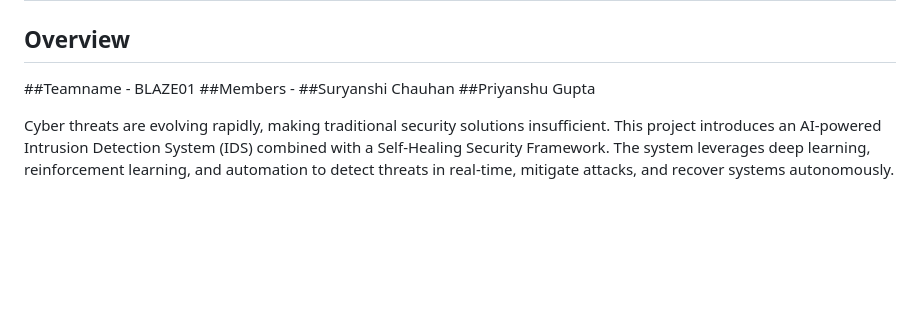
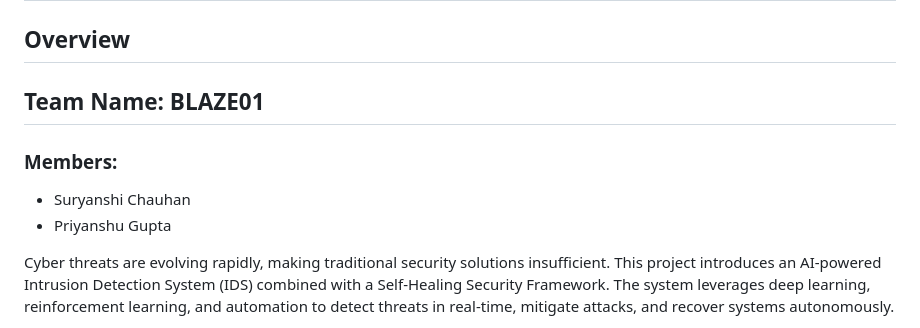
Before and after one commit to Priyanshu14G/Intrusion_detection, a Markdown page: README.md, the part around the change. Rendered like a GitHub page; blank space fills up the shorter version.

```diff
--- a/README.md
+++ b/README.md
@@ -1,10 +1,11 @@
 ## AI-Powered Intrusion Detection & Self-Healing Security Framework
 
 ## Overview
-##Teamname - BLAZE01
-##Members -
-##Suryanshi Chauhan
-##Priyanshu Gupta
+## Team Name: **BLAZE01**
+
+### Members:
+- Suryanshi Chauhan
+- Priyanshu Gupta
 
 Cyber threats are evolving rapidly, making traditional security solutions insufficient. This project introduces an AI-powered Intrusion Detection System (IDS) combined with a Self-Healing Security Framework. The system leverages deep learning, reinforcement learning, and automation to detect threats in real-time, mitigate attacks, and recover systems autonomously.
 
```
